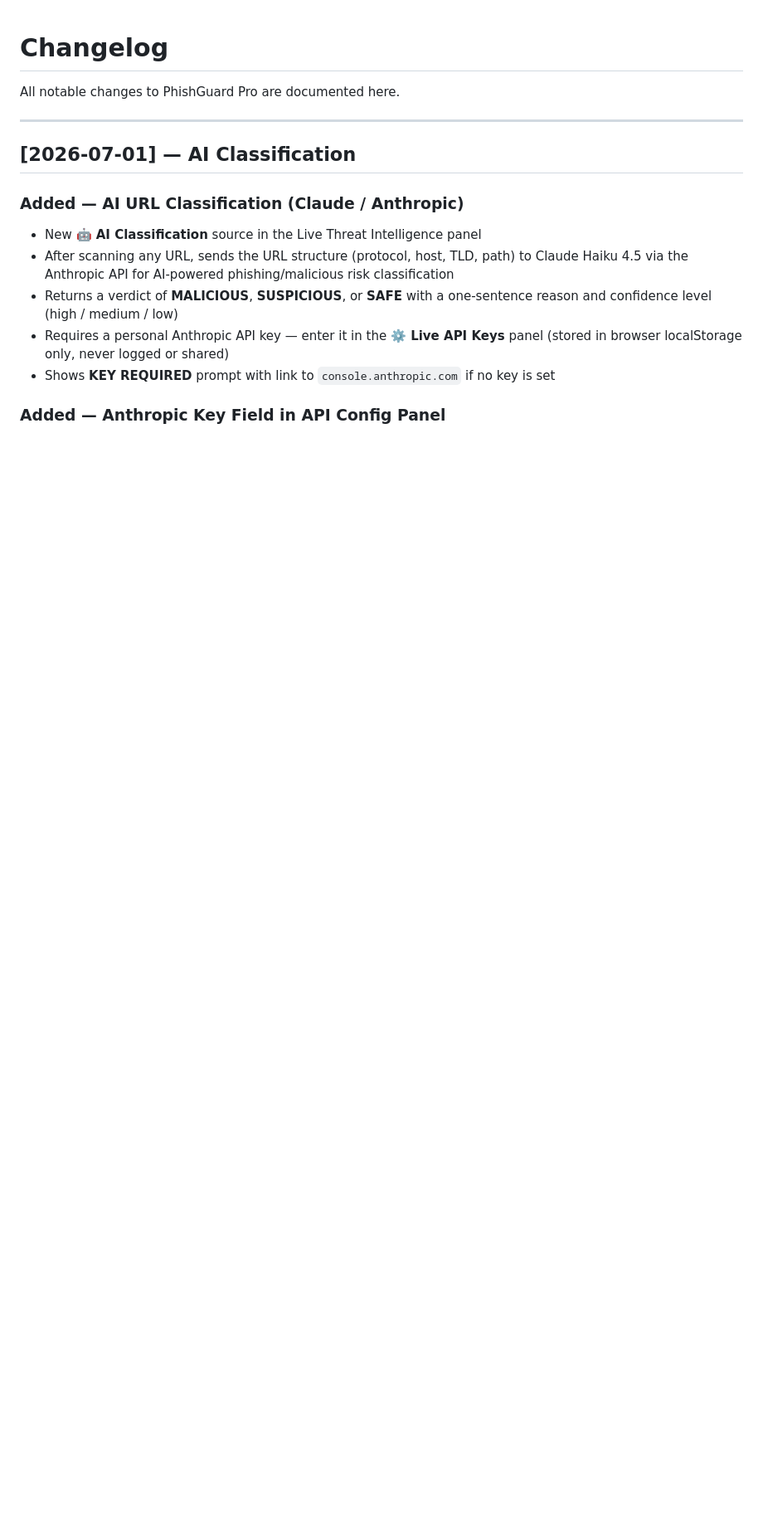
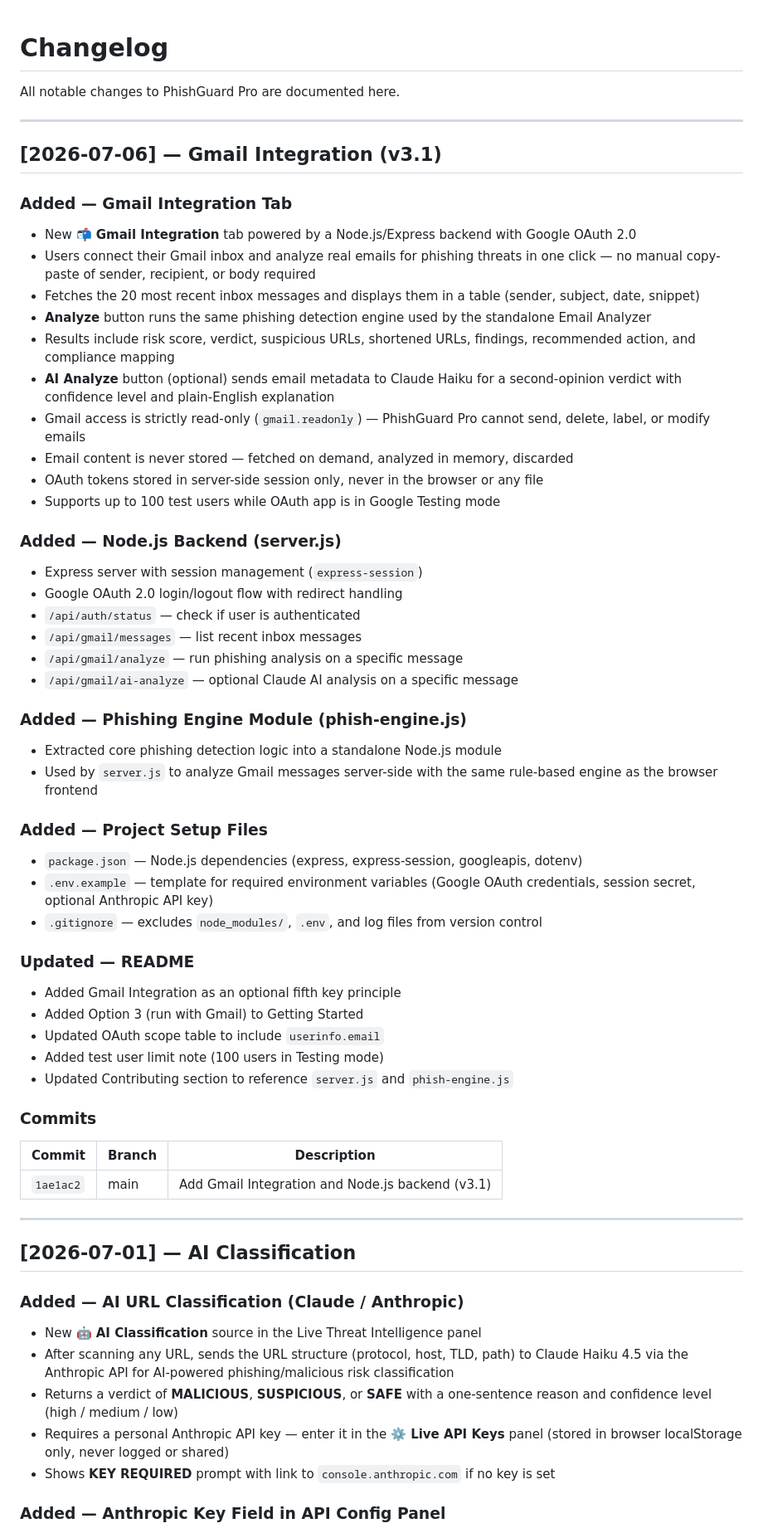
Before and after one commit to mtewari1981/phishguard-pro, a Markdown page: CHANGELOG.md, the part around one of its changes. Shown at 83% size. Rendered like a GitHub page; blank space fills up the shorter version.

Commit message:
Update CHANGELOG with Gmail Integration entry (v3.1)
Co-Authored-By: Claude Sonnet 4.6 <noreply@anthropic.com>

```diff
--- a/CHANGELOG.md
+++ b/CHANGELOG.md
@@ -1,6 +1,51 @@
 # Changelog
 
 All notable changes to PhishGuard Pro are documented here.
+
+---
+
+## [2026-07-06] — Gmail Integration (v3.1)
+
+### Added — Gmail Integration Tab
+- New **📬 Gmail Integration** tab powered by a Node.js/Express backend with Google OAuth 2.0
+- Users connect their Gmail inbox and analyze real emails for phishing threats in one click — no manual copy-paste of sender, recipient, or body required
+- Fetches the 20 most recent inbox messages and displays them in a table (sender, subject, date, snippet)
+- **Analyze** button runs the same phishing detection engine used by the standalone Email Analyzer
+- Results include risk score, verdict, suspicious URLs, shortened URLs, findings, recommended action, and compliance mapping
+- **AI Analyze** button (optional) sends email metadata to Claude Haiku for a second-opinion verdict with confidence level and plain-English explanation
+- Gmail access is strictly read-only (`gmail.readonly`) — PhishGuard Pro cannot send, delete, label, or modify emails
+- Email content is never stored — fetched on demand, analyzed in memory, discarded
+- OAuth tokens stored in server-side session only, never in the browser or any file
+- Supports up to 100 test users while OAuth app is in Google Testing mode
+
+### Added — Node.js Backend (server.js)
+- Express server with session management (`express-session`)
+- Google OAuth 2.0 login/logout flow with redirect handling
+- `/api/auth/status` — check if user is authenticated
+- `/api/gmail/messages` — list recent inbox messages
+- `/api/gmail/analyze` — run phishing analysis on a specific message
+- `/api/gmail/ai-analyze` — optional Claude AI analysis on a specific message
+
+### Added — Phishing Engine Module (phish-engine.js)
+- Extracted core phishing detection logic into a standalone Node.js module
+- Used by `server.js` to analyze Gmail messages server-side with the same rule-based engine as the browser frontend
+
+### Added — Project Setup Files
+- `package.json` — Node.js dependencies (express, express-session, googleapis, dotenv)
+- `.env.example` — template for required environment variables (Google OAuth credentials, session secret, optional Anthropic API key)
+- `.gitignore` — excludes `node_modules/`, `.env`, and log files from version control
+
+### Updated — README
+- Added Gmail Integration as an optional fifth key principle
+- Added Option 3 (run with Gmail) to Getting Started
+- Updated OAuth scope table to include `userinfo.email`
+- Added test user limit note (100 users in Testing mode)
+- Updated Contributing section to reference `server.js` and `phish-engine.js`
+
+### Commits
+| Commit | Branch | Description |
+|--------|--------|-------------|
+| `1ae1ac2` | main | Add Gmail Integration and Node.js backend (v3.1) |
 
 ---
 
```
Also changed, not shown: other parts of CHANGELOG.md (+2 -1 lines).
